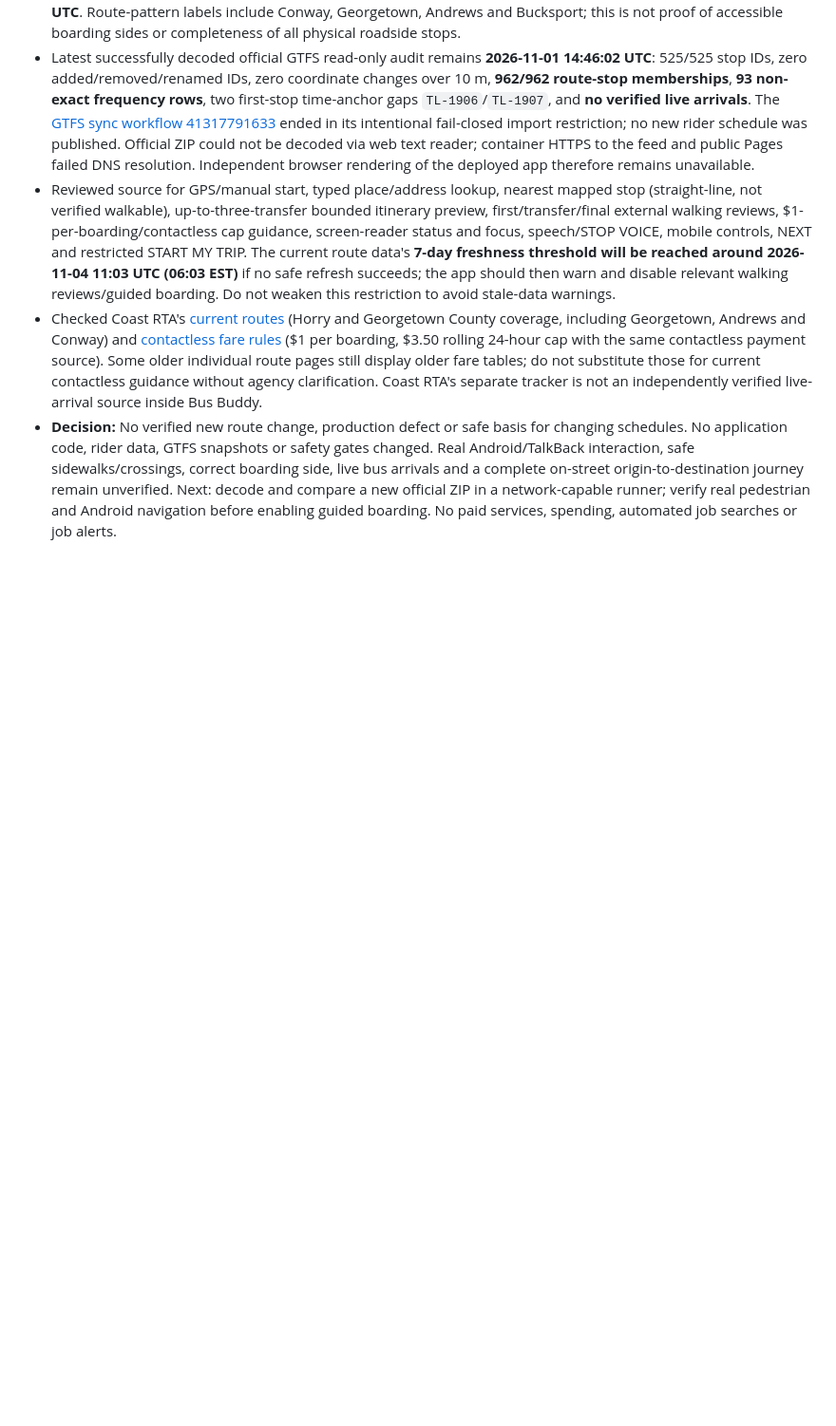
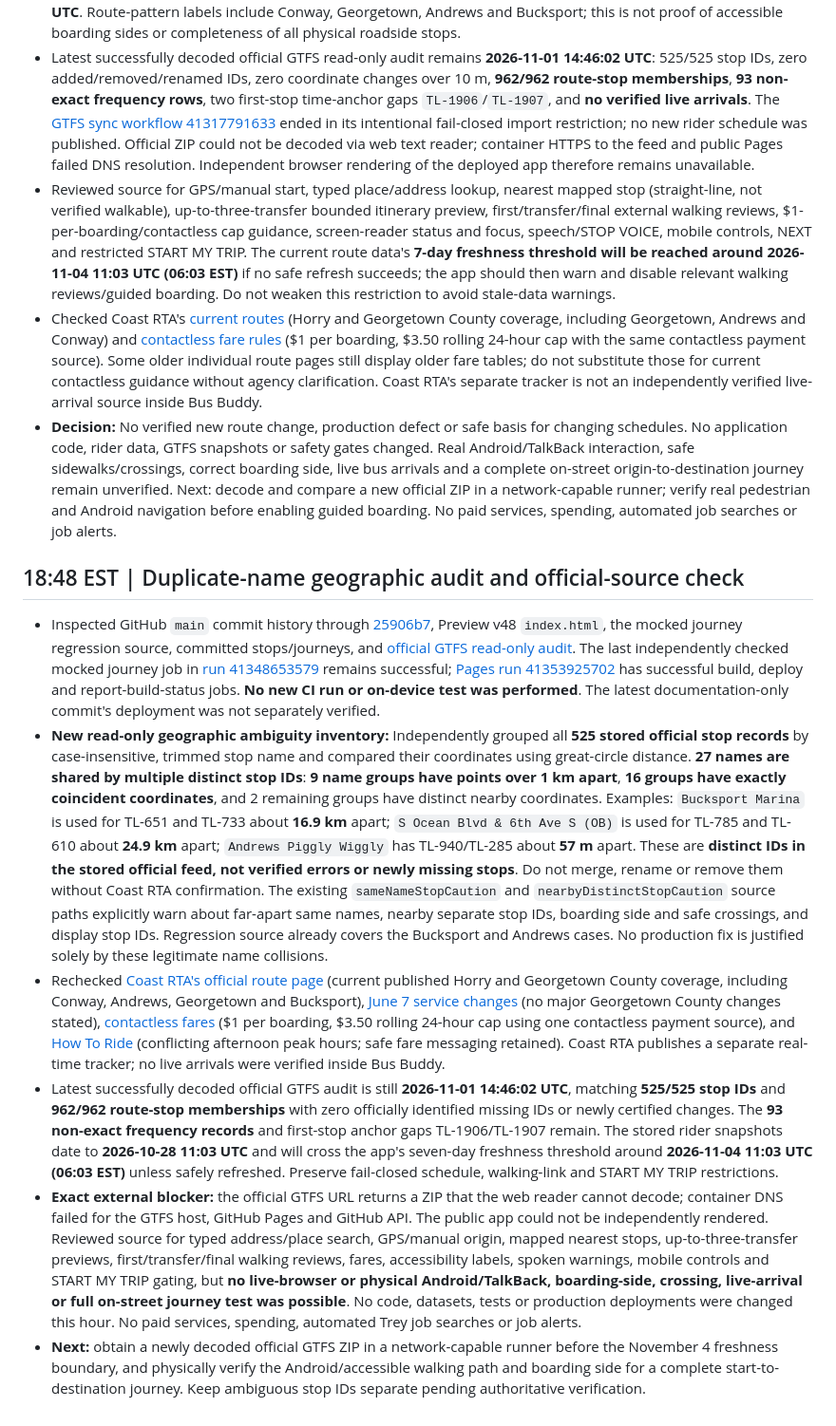
Before and after one commit to clarenceandbridgettallen-ops/trey-bus-buddy, a Markdown page: docs/qa-2026-11-01.md, the part around the change. Shown at 95% size. GitHub-like rendering; blank space fills up the shorter version.

Commit message:
docs: record 18:48 Bus Buddy stop-name ambiguity and safety audit

```diff
--- a/docs/qa-2026-11-01.md
+++ b/docs/qa-2026-11-01.md
@@ -328,3 +328,13 @@
 - Reviewed source for GPS/manual start, typed place/address lookup, nearest mapped stop (straight-line, not verified walkable), up-to-three-transfer bounded itinerary preview, first/transfer/final external walking reviews, $1-per-boarding/contactless cap guidance, screen-reader status and focus, speech/STOP VOICE, mobile controls, NEXT and restricted START MY TRIP. The current route data's **7-day freshness threshold will be reached around 2026-11-04 11:03 UTC (06:03 EST)** if no safe refresh succeeds; the app should then warn and disable relevant walking reviews/guided boarding. Do not weaken this restriction to avoid stale-data warnings.
 - Checked Coast RTA's [current routes](https://coastrta.com/coast-rta-routes/) (Horry and Georgetown County coverage, including Georgetown, Andrews and Conway) and [contactless fare rules](https://coastrta.com/contactless-fare-payment/) ($1 per boarding, $3.50 rolling 24-hour cap with the same contactless payment source). Some older individual route pages still display older fare tables; do not substitute those for current contactless guidance without agency clarification. Coast RTA's separate tracker is not an independently verified live-arrival source inside Bus Buddy.
 - **Decision:** No verified new route change, production defect or safe basis for changing schedules. No application code, rider data, GTFS snapshots or safety gates changed. Real Android/TalkBack interaction, safe sidewalks/crossings, correct boarding side, live bus arrivals and a complete on-street origin-to-destination journey remain unverified. Next: decode and compare a new official ZIP in a network-capable runner; verify real pedestrian and Android navigation before enabling guided boarding. No paid services, spending, automated job searches or job alerts.
+
+
+## 18:48 EST | Duplicate-name geographic audit and official-source check
+
+- Inspected GitHub `main` commit history through [25906b7](https://github.com/clarenceandbridgettallen-ops/trey-bus-buddy/commit/25906b7d8fe45e84144a653bcba1c24412ca8630), Preview v48 `index.html`, the mocked journey regression source, committed stops/journeys, and [official GTFS read-only audit](gtfs-frequency-readonly-audit.json). The last independently checked mocked journey job in [run 41348653579](https://github.com/clarenceandbridgettallen-ops/trey-bus-buddy/actions/runs/41348653579) remains successful; [Pages run 41353925702](https://github.com/clarenceandbridgettallen-ops/trey-bus-buddy/actions/runs/41353925702) has successful build, deploy and report-build-status jobs. **No new CI run or on-device test was performed**. The latest documentation-only commit's deployment was not separately verified.
+- **New read-only geographic ambiguity inventory:** Independently grouped all **525 stored official stop records** by case-insensitive, trimmed stop name and compared their coordinates using great-circle distance. **27 names are shared by multiple distinct stop IDs**: **9 name groups have points over 1 km apart**, **16 groups have exactly coincident coordinates**, and 2 remaining groups have distinct nearby coordinates. Examples: `Bucksport Marina` is used for TL-651 and TL-733 about **16.9 km** apart; `S Ocean Blvd & 6th Ave S (OB)` is used for TL-785 and TL-610 about **24.9 km** apart; `Andrews Piggly Wiggly` has TL-940/TL-285 about **57 m** apart. These are **distinct IDs in the stored official feed, not verified errors or newly missing stops**. Do not merge, rename or remove them without Coast RTA confirmation. The existing `sameNameStopCaution` and `nearbyDistinctStopCaution` source paths explicitly warn about far-apart same names, nearby separate stop IDs, boarding side and safe crossings, and display stop IDs. Regression source already covers the Bucksport and Andrews cases. No production fix is justified solely by these legitimate name collisions.
+- Rechecked [Coast RTA's official route page](https://coastrta.com/coast-rta-routes/) (current published Horry and Georgetown County coverage, including Conway, Andrews, Georgetown and Bucksport), [June 7 service changes](https://coastrta.com/service-changes/) (no major Georgetown County changes stated), [contactless fares](https://coastrta.com/contactless-fare-payment/) ($1 per boarding, $3.50 rolling 24-hour cap using one contactless payment source), and [How To Ride](https://coastrta.com/how-to-ride/) (conflicting afternoon peak hours; safe fare messaging retained). Coast RTA publishes a separate real-time tracker; no live arrivals were verified inside Bus Buddy.
+- Latest successfully decoded official GTFS audit is still **2026-11-01 14:46:02 UTC**, matching **525/525 stop IDs** and **962/962 route-stop memberships** with zero officially identified missing IDs or newly certified changes. The **93 non-exact frequency records** and first-stop anchor gaps TL-1906/TL-1907 remain. The stored rider snapshots date to **2026-10-28 11:03 UTC** and will cross the app's seven-day freshness threshold around **2026-11-04 11:03 UTC (06:03 EST)** unless safely refreshed. Preserve fail-closed schedule, walking-link and START MY TRIP restrictions.
+- **Exact external blocker:** the official GTFS URL returns a ZIP that the web reader cannot decode; container DNS failed for the GTFS host, GitHub Pages and GitHub API. The public app could not be independently rendered. Reviewed source for typed address/place search, GPS/manual origin, mapped nearest stops, up-to-three-transfer previews, first/transfer/final walking reviews, fares, accessibility labels, spoken warnings, mobile controls and START MY TRIP gating, but **no live-browser or physical Android/TalkBack, boarding-side, crossing, live-arrival or full on-street journey test was possible**. No code, datasets, tests or production deployments were changed this hour. No paid services, spending, automated Trey job searches or job alerts.
+- **Next:** obtain a newly decoded official GTFS ZIP in a network-capable runner before the November 4 freshness boundary, and physically verify the Android/accessible walking path and boarding side for a complete start-to-destination journey. Keep ambiguous stop IDs separate pending authoritative verification.
```
